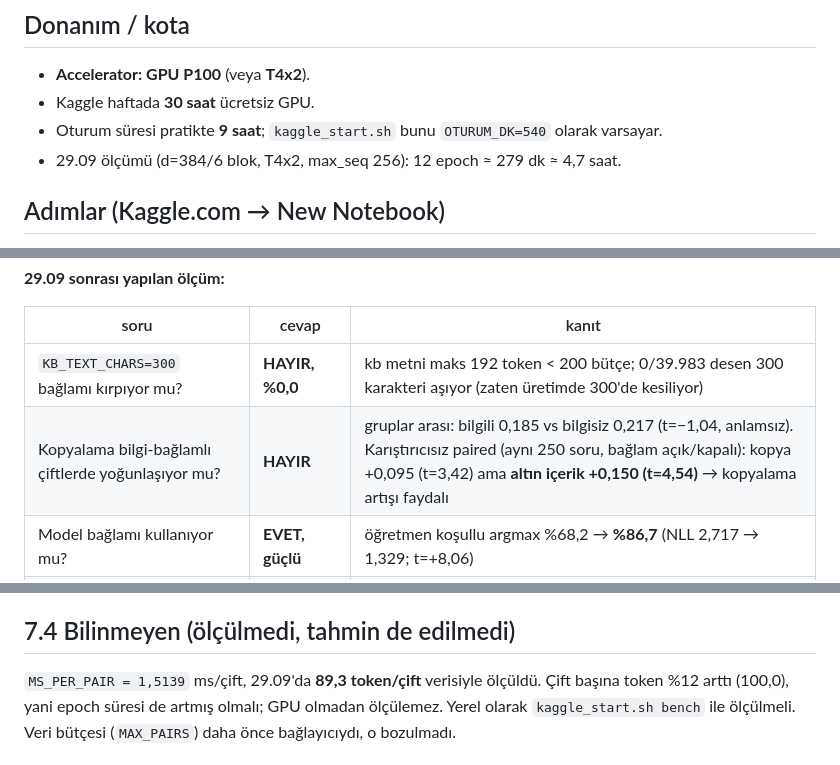
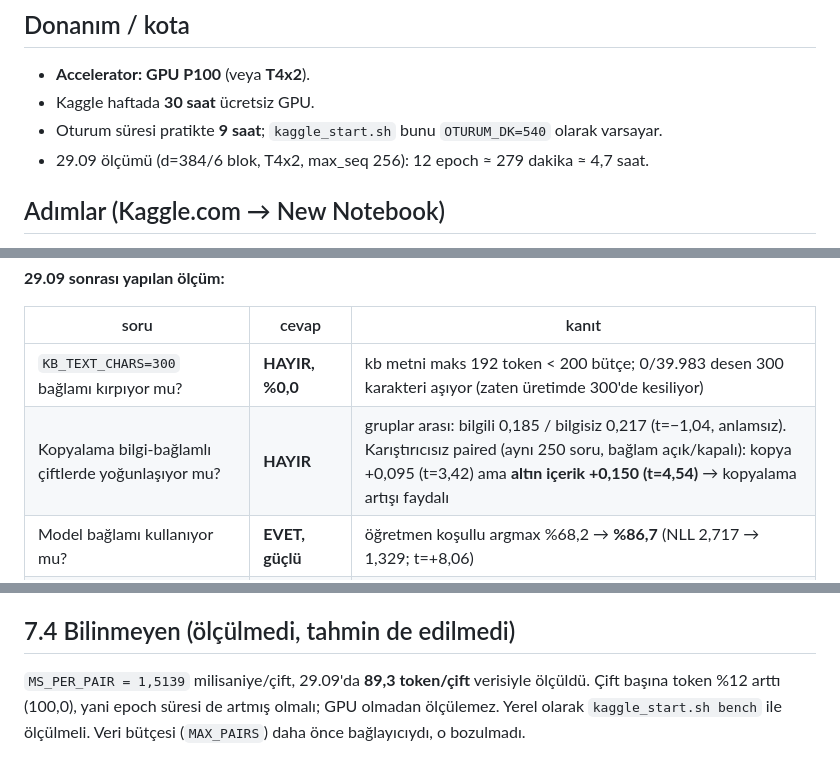
Before and after one commit to dozagoat47-star/NextgenAI, a Markdown page: DEVAM_PROMPTU.md, 3 parts joined by grey strips. Rendered like a GitHub page.

```diff
--- a/DEVAM_PROMPTU.md
+++ b/DEVAM_PROMPTU.md
@@ -117,7 +117,7 @@ Eğitim **Kaggle'da** yapılır, GPU ile. Yerel NumPy eğitimi saatler sürer.
 - **Accelerator: GPU P100** (veya **T4x2**).
 - Kaggle haftada **30 saat** ücretsiz GPU.
 - Oturum süresi pratikte **9 saat**; `kaggle_start.sh` bunu `OTURUM_DK=540` olarak varsayar.
-- 29.09 ölçümü (d=384/6 blok, T4x2, max_seq 256): 12 epoch ≈ 279 dk ≈ 4,7 saat.
+- 29.09 ölçümü (d=384/6 blok, T4x2, max_seq 256): 12 epoch ≈ 279 dakika ≈ 4,7 saat.
 
 ## Adımlar (Kaggle.com → New Notebook)
 
@@ -350,7 +350,7 @@ sabittir; büyüyen kısım yalnızca bilgi intent'leridir (tam 6 desenli şablo
 | soru | cevap | kanıt |
 |---|---|---|
 | `KB_TEXT_CHARS=300` bağlamı kırpıyor mu? | **HAYIR, %0,0** | kb metni maks 192 token < 200 bütçe; 0/39.983 desen 300 karakteri aşıyor (zaten üretimde 300'de kesiliyor) |
-| Kopyalama bilgi-bağlamlı çiftlerde yoğunlaşıyor mu? | **HAYIR** | gruplar arası: bilgili 0,185 vs bilgisiz 0,217 (t=−1,04, anlamsız). Karıştırıcısız paired (aynı 250 soru, bağlam açık/kapalı): kopya +0,095 (t=3,42) ama **altın içerik +0,150 (t=4,54)** → kopyalama artışı faydalı |
+| Kopyalama bilgi-bağlamlı çiftlerde yoğunlaşıyor mu? | **HAYIR** | gruplar arası: bilgili 0,185 / bilgisiz 0,217 (t=−1,04, anlamsız). Karıştırıcısız paired (aynı 250 soru, bağlam açık/kapalı): kopya +0,095 (t=3,42) ama **altın içerik +0,150 (t=4,54)** → kopyalama artışı faydalı |
 | Model bağlamı kullanıyor mu? | **EVET, güçlü** | öğretmen koşullu argmax %68,2 → **%86,7** (NLL 2,717 → 1,329; t=+8,06) |
 | Üretimdeki bağlam cevabı taşıyor mu? | **EVET** | 250 bilgi sorusunun **%60,0**'ında altının tüm içerik kelimeleri `Corpus.search` metninde (eşit 300 karakter bütçede eğitim bağlamından +0,029, t=−2,72) |
 | Kaybedilen içerik neden kaybediliyor? | **Üretim biçimi** | altın kelimelerinin %30,8'i geçiyor; kalanın **%59,4'ü bağlamda VAR**, %40,6'sı hiç yok |
@@ -405,7 +405,7 @@ modelin bağımlı olduğu bir kısıt — dokunulmamalı.
 
 ## 7.4 Bilinmeyen (ölçülmedi, tahmin de edilmedi)
 
-`MS_PER_PAIR = 1,5139` ms/çift, 29.09'da **89,3 token/çift** verisiyle ölçüldü.
+`MS_PER_PAIR = 1,5139` milisaniye/çift, 29.09'da **89,3 token/çift** verisiyle ölçüldü.
 Çift başına token %12 arttı (100,0), yani epoch süresi de artmış olmalı; GPU
 olmadan ölçülemez. Yerel olarak `kaggle_start.sh bench` ile ölçülmeli. Veri
 bütçesi (`MAX_PAIRS`) daha önce bağlayıcıydı, o bozulmadı.
```
Also changed, not shown: other parts of DEVAM_PROMPTU.md (+22 -22 lines).
